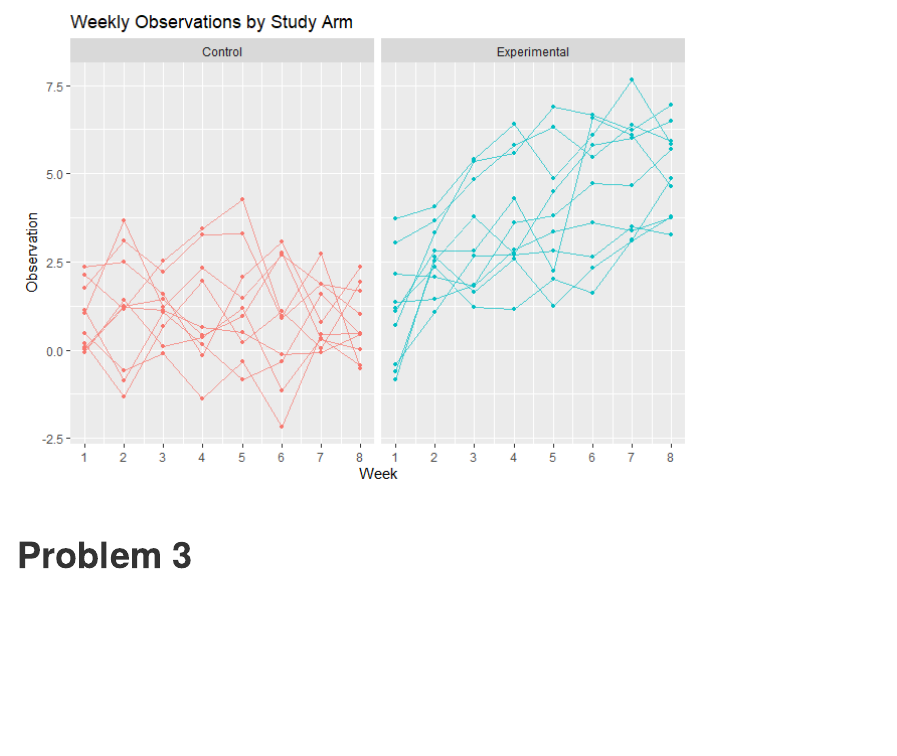
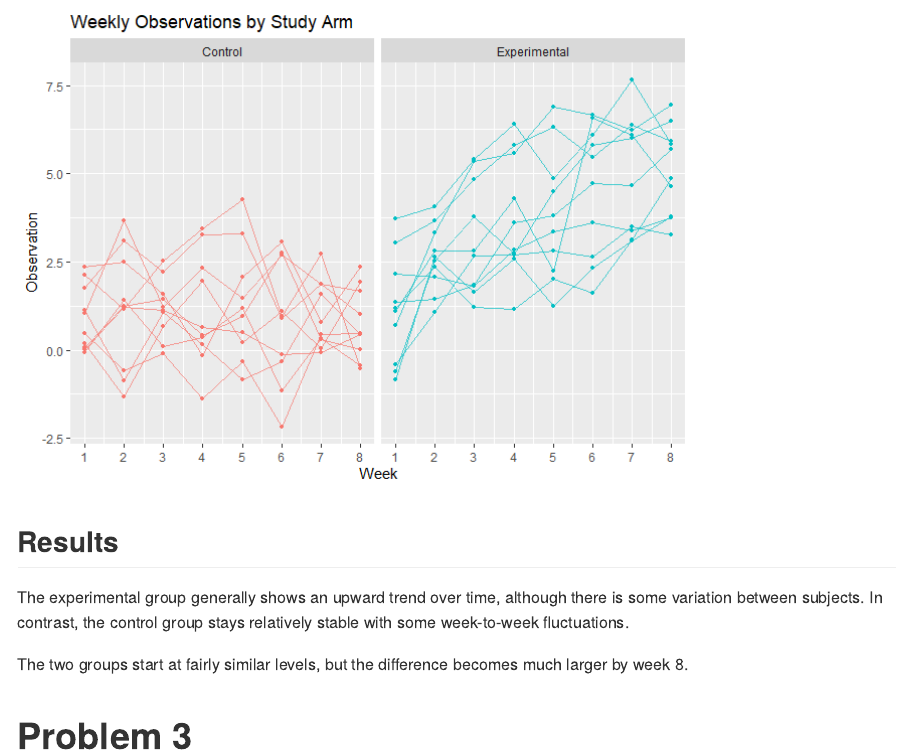
Before and after one commit to Zhenghong123456/p8105_hw5_zc2959, an R Markdown document (p8105_hw5_zc2959.Rmd): the page in a window 1100 px wide, from 4090 px down. The pictures show the output file p8105_hw5_zc2959.md that the author committed with the source, drawn offline in the style of GitHub; long lines of code are wrapped.

Commit message:
Finish Problem 2 results and interpretation

````diff
--- a/p8105_hw5_zc2959.Rmd
+++ b/p8105_hw5_zc2959.Rmd
@@ -147,6 +147,11 @@ study_tidy_df |>
   theme(legend.position = "none")
 ```
 
+## Results
+
+The experimental group generally shows an upward trend over time, although there is some variation between subjects. In contrast, the control group stays relatively stable with some week-to-week fluctuations.
+
+The two groups start at fairly similar levels, but the difference becomes much larger by week 8.
 
 
 
````
Also changed, not shown: p8105_hw5_zc2959.md.
